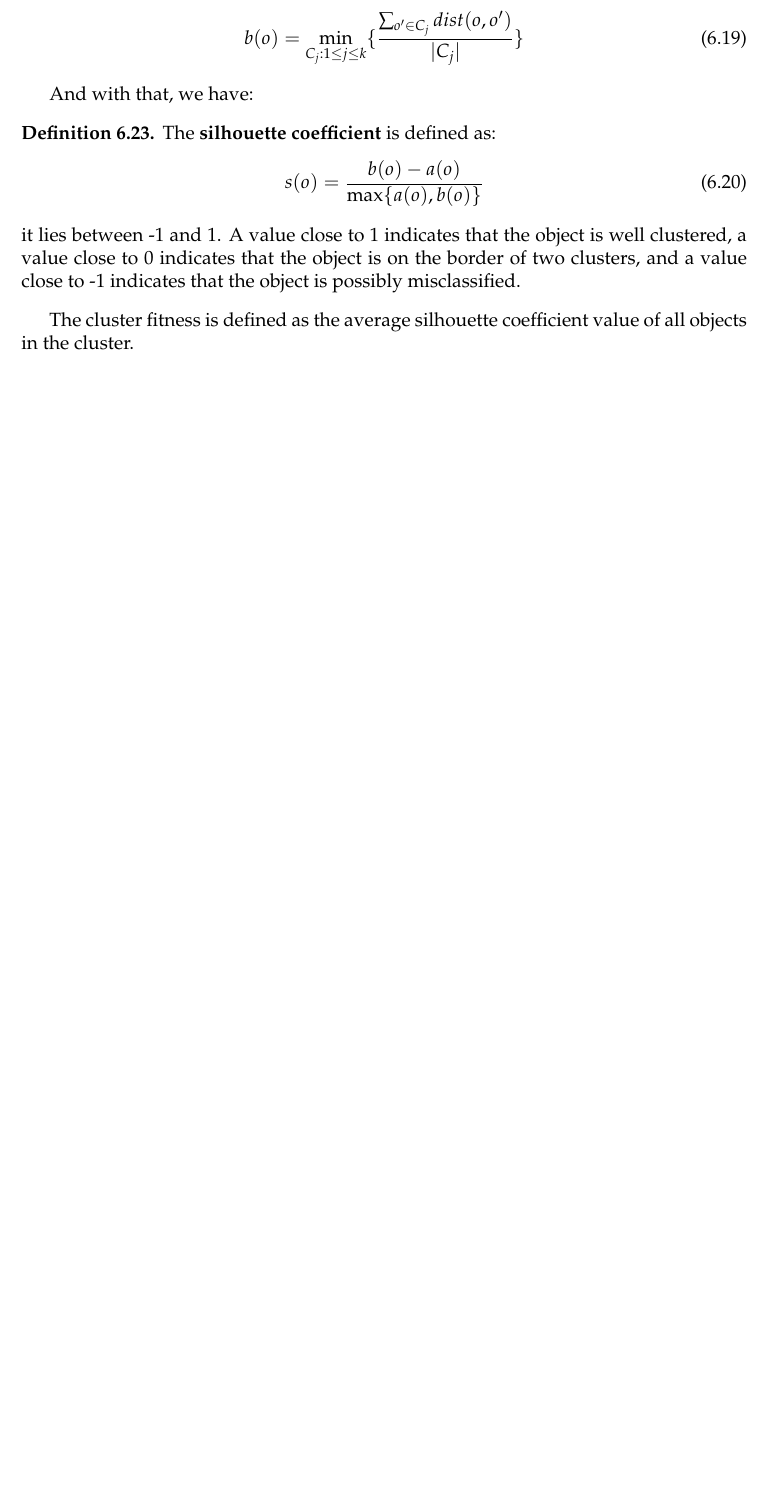
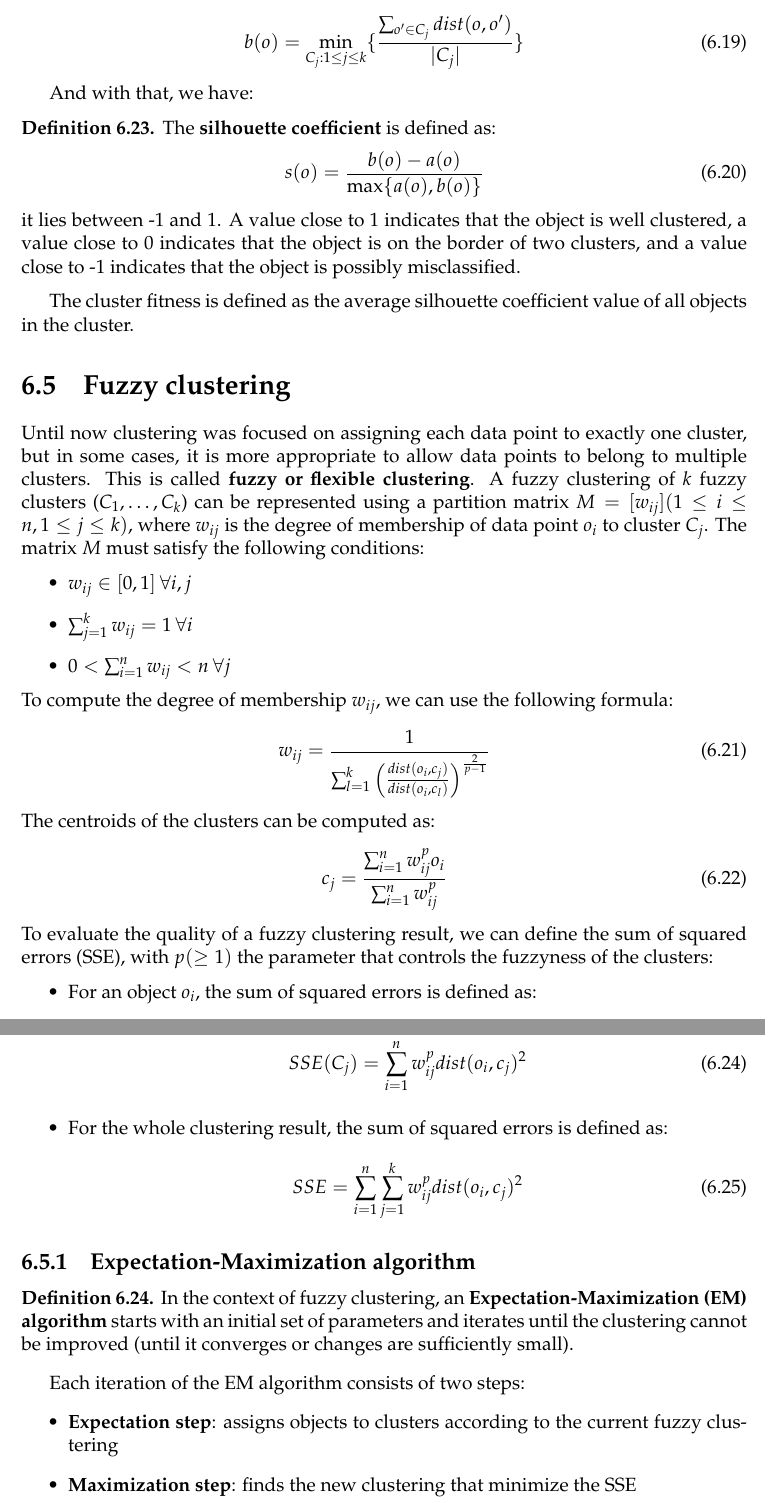
Before and after one commit to SimonDesmidt/Syntheses, a LaTeX thesis (LINFO2364/LINFO2364.tex): part of page 40 of 40 before the commit and two parts of pages 41 and 42 of 43 after it, the two joined at a grey line, cut so that both start at the same text, the shorter picture padded with empty space. Compiled offline with pdfLaTeX.

Commit message:
début clustering part2

```diff
--- a/LINFO2364/LINFO2364.tex
+++ b/LINFO2364/LINFO2364.tex
@@ -1332,3 +1332,44 @@ And with that, we have:
     it lies between -1 and 1. A value close to 1 indicates that the object is well clustered, a value close to 0 indicates that the object is on the border of two clusters, and a value close to -1 indicates that the object is possibly misclassified.
 \end{definition}
 The cluster fitness is defined as the average silhouette coefficient value of all objects in the cluster.
+\section{Fuzzy clustering}
+Until now clustering was focused on assigning each data point to exactly one cluster, but in some cases, it is more appropriate to allow data points to belong to multiple clusters. This is called \textbf{fuzzy or flexible clustering}.
+A fuzzy clustering of $k$ fuzzy clusters ($C_1, \ldots, C_k$) can be represented using a partition matrix $M = [w_{ij}] (1 \leq i \leq n, 1 \leq j \leq k)$, where $w_{ij}$ is the degree of membership of data point $o_i$ to cluster $C_j$.
+The matrix $M$ must satisfy the following conditions:
+\begin{itemize}
+    \item $w_{ij} \in [0, 1] \: \forall i,j$
+    \item $\sum_{j=1}^{k} w_{ij} = 1 \: \forall i$
+    \item $0 < \sum_{i=1}^{n} w_{ij} < n \: \forall j$
+\end{itemize}
+To compute the degree of membership $w_{ij}$, we can use the following formula:
+\begin{equation}
+    w_{ij} = \frac{1}{\sum_{l=1}^{k} \left(\frac{dist(o_i, c_j)}{dist(o_i, c_l)}\right)^{\frac{2}{p-1}}}
+\end{equation}
+The centroids of the clusters can be computed as:
+\begin{equation}
+    c_j = \frac{\sum_{i=1}^{n} w_{ij}^p o_i}{\sum_{i=1}^{n} w_{ij}^p}
+\end{equation}
+To evaluate the quality of a fuzzy clustering result, we can define the sum of squared errors (SSE), with $p (\geq 1)$ the parameter that controls the fuzzyness of the clusters:
+\begin{itemize}
+    \item For an object $o_i$, the sum of squared errors is defined as:
+    \begin{equation}
+        SSE(o_i) = \sum_{j=1}^{k} w_{ij}^p dist(o_i,c_j)^2
+    \end{equation}
+    \item For a cluster $C_j$, the sum of squared errors is defined as:
+    \begin{equation}
+        SSE(C_j) = \sum_{i=1}^{n} w_{ij}^p dist(o_i,c_j)^2
+    \end{equation}
+    \item For the whole clustering result, the sum of squared errors is defined as:
+    \begin{equation}
+        SSE = \sum_{i=1}^{n} \sum_{j=1}^{k} w_{ij}^p dist(o_i,c_j)^2
+    \end{equation}
+\end{itemize}
+\subsection{Expectation-Maximization algorithm}
+\begin{definition}
+    In the context of fuzzy clustering, an \textbf{Expectation-Maximization (EM) algorithm} starts with an initial set of parameters and iterates until the clustering cannot be improved (until it converges or changes are sufficiently small).
+\end{definition}
+Each iteration of the EM algorithm consists of two steps:
+\begin{itemize}
+    \item \textbf{Expectation step}: assigns objects to clusters according to the current fuzzy clustering
+    \item \textbf{Maximization step}: finds the new clustering that minimize the SSE
+\end{itemize}
```
Also changed, not shown: LINFO2364/LINFO2364.pdf, LINFO2364/LINFO2364.tex (32 more changed lines).
